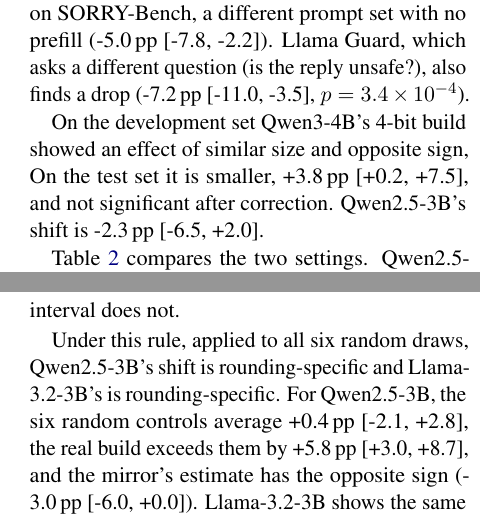
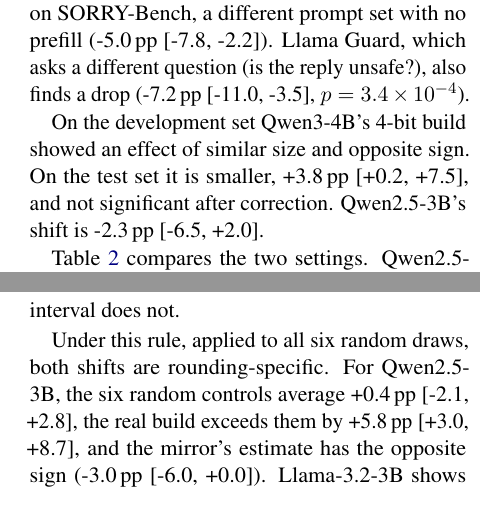
Before and after one commit to egekaya1/qrefusal, a LaTeX paper (paper/tex/main.tex, which reads paper/tex/sections/controls.tex, paper/tex/sections/free.tex): two parts of the columns of pages 6 and 7 of 16, joined at a grey line, cut so that both start at the same text. Compiled offline with pdfLaTeX.

Commit message:
Fix typo and table interval

```diff
--- a/paper/tex/sections/controls.tex
+++ b/paper/tex/sections/controls.tex
@@ -8,7 +8,7 @@
 
 We classify the direction of each shift with a decision rule. The \emph{random-control shift} is the mean shift over the permuted and Gaussian builds. A direction is the \emph{model's lean} if the random controls share the real build's sign with an interval excluding zero and the mirror does not reverse it. It is \emph{rounding-specific} if the mirror reverses it with an interval excluding zero, or if the random-control interval includes zero while the real-minus-random interval does not.
 
-\IfMacro{C3.llamafree.summary.verdict}{Under this rule, applied to all six random draws, \qwen's shift is \N{C3.qwenforced.summary.verdict} and \llama's is \N{C3.llamafree.summary.verdict}. For \qwen, the six random controls average \N{C3.qwenforced.summary.random}\pp{} \N{C3.qwenforced.summary.random.ci}, the real build exceeds them by \N{C3.qwenforced.summary.realminusrandom}\pp{} \N{C3.qwenforced.summary.realminusrandom.ci}, and the mirror's estimate has the opposite sign (\N{C3.qwenforced.e2-mirror.diff}\pp{} \N{C3.qwenforced.e2-mirror.ci}). \llama{} shows the same pattern with the signs reversed: random controls \N{C3.llamafree.summary.random}\pp{} \N{C3.llamafree.summary.random.ci}, real minus random \N{C3.llamafree.summary.realminusrandom}\pp{} \N{C3.llamafree.summary.realminusrandom.ci}, mirror \N{C3.llamafree.e2-mirror.diff}\pp{} \N{C3.llamafree.e2-mirror.ci}. Neither mirror is significant by itself, but each differs clearly from its real build, and half of that difference is \N{C3.qwenforced.summary.odd}\pp{} \N{C3.qwenforced.summary.odd.ci} and \N{C3.llamafree.summary.odd}\pp{} \N{C3.llamafree.summary.odd.ci}. In \llama{} the two random families differ: the permuted builds shift by \N{C3.llamafree.e2-perm1.diff}, \N{C3.llamafree.e2-perm2.diff} and \N{C3.llamafree.e2-perm3.diff}\pp{} and the Gaussian builds by \N{C3.llamafree.e2-gauss.diff}, \N{C3.llamafree.e2-gauss2.diff} and \N{C3.llamafree.e2-gauss3.diff}\pp, and the part of \llama's shift that does not change sign with the error, \N{C3.llamafree.summary.even}\pp{} \N{C3.llamafree.summary.even.ci}, is up to a third of it.}{Both shifts are rounding-specific. For \qwen, the random controls average \N{C3.qwenforced.summary3.random}\pp{} \N{C3.qwenforced.summary3.random.ci}, the real build exceeds them by \N{C3.qwenforced.summary3.realminusrandom}\pp{} \N{C3.qwenforced.summary3.realminusrandom.ci}, and the mirror's estimate has the opposite sign (\N{C3.qwenforced.e2-mirror.diff}\pp{} \N{C3.qwenforced.e2-mirror.ci}). \llama{} shows the same pattern with the signs reversed: random controls \N{C3.llamafree.summary3.random}\pp{} \N{C3.llamafree.summary3.random.ci}, real minus random \N{C3.llamafree.summary3.realminusrandom}\pp{} \N{C3.llamafree.summary3.realminusrandom.ci}, mirror \N{C3.llamafree.e2-mirror.diff}\pp{} \N{C3.llamafree.e2-mirror.ci}. Neither mirror is significant by itself, but each differs clearly from its real build, and half of that difference is \N{C3.qwenforced.summary.odd}\pp{} \N{C3.qwenforced.summary.odd.ci} and \N{C3.llamafree.summary.odd}\pp{} \N{C3.llamafree.summary.odd.ci}. In \llama{} the two random families differ: the permuted builds shift by \N{C3.llamafree.e2-perm1.diff}, \N{C3.llamafree.e2-perm2.diff} and \N{C3.llamafree.e2-perm3.diff}\pp{} and the Gaussian builds by \N{C3.llamafree.e2-gauss.diff}, \N{C3.llamafree.e2-gauss2.diff} and \N{C3.llamafree.e2-gauss3.diff}\pp, and the part of \llama's shift that does not change sign with the error, \N{C3.llamafree.summary.even}\pp{} \N{C3.llamafree.summary.even.ci}, is up to a third of it.}
+\IfMacro{C3.llamafree.summary.verdict}{Under this rule, applied to all six random draws, both shifts are \N{C3.qwenforced.summary.verdict}. For \qwen, the six random controls average \N{C3.qwenforced.summary.random}\pp{} \N{C3.qwenforced.summary.random.ci}, the real build exceeds them by \N{C3.qwenforced.summary.realminusrandom}\pp{} \N{C3.qwenforced.summary.realminusrandom.ci}, and the mirror's estimate has the opposite sign (\N{C3.qwenforced.e2-mirror.diff}\pp{} \N{C3.qwenforced.e2-mirror.ci}). \llama{} shows the same pattern with the signs reversed: random controls \N{C3.llamafree.summary.random}\pp{} \N{C3.llamafree.summary.random.ci}, real minus random \N{C3.llamafree.summary.realminusrandom}\pp{} \N{C3.llamafree.summary.realminusrandom.ci}, mirror \N{C3.llamafree.e2-mirror.diff}\pp{} \N{C3.llamafree.e2-mirror.ci}. Neither mirror is significant by itself, but each differs clearly from its real build, and half of that difference is \N{C3.qwenforced.summary.odd}\pp{} \N{C3.qwenforced.summary.odd.ci} and \N{C3.llamafree.summary.odd}\pp{} \N{C3.llamafree.summary.odd.ci}. In \llama{} the two random families differ: the permuted builds shift by \N{C3.llamafree.e2-perm1.diff}, \N{C3.llamafree.e2-perm2.diff} and \N{C3.llamafree.e2-perm3.diff}\pp{} and the Gaussian builds by \N{C3.llamafree.e2-gauss.diff}, \N{C3.llamafree.e2-gauss2.diff} and \N{C3.llamafree.e2-gauss3.diff}\pp, and the part of \llama's shift that does not change sign with the error, \N{C3.llamafree.summary.even}\pp{} \N{C3.llamafree.summary.even.ci}, is up to a third of it.}{Both shifts are rounding-specific. For \qwen, the random controls average \N{C3.qwenforced.summary3.random}\pp{} \N{C3.qwenforced.summary3.random.ci}, the real build exceeds them by \N{C3.qwenforced.summary3.realminusrandom}\pp{} \N{C3.qwenforced.summary3.realminusrandom.ci}, and the mirror's estimate has the opposite sign (\N{C3.qwenforced.e2-mirror.diff}\pp{} \N{C3.qwenforced.e2-mirror.ci}). \llama{} shows the same pattern with the signs reversed: random controls \N{C3.llamafree.summary3.random}\pp{} \N{C3.llamafree.summary3.random.ci}, real minus random \N{C3.llamafree.summary3.realminusrandom}\pp{} \N{C3.llamafree.summary3.realminusrandom.ci}, mirror \N{C3.llamafree.e2-mirror.diff}\pp{} \N{C3.llamafree.e2-mirror.ci}. Neither mirror is significant by itself, but each differs clearly from its real build, and half of that difference is \N{C3.qwenforced.summary.odd}\pp{} \N{C3.qwenforced.summary.odd.ci} and \N{C3.llamafree.summary.odd}\pp{} \N{C3.llamafree.summary.odd.ci}. In \llama{} the two random families differ: the permuted builds shift by \N{C3.llamafree.e2-perm1.diff}, \N{C3.llamafree.e2-perm2.diff} and \N{C3.llamafree.e2-perm3.diff}\pp{} and the Gaussian builds by \N{C3.llamafree.e2-gauss.diff}, \N{C3.llamafree.e2-gauss2.diff} and \N{C3.llamafree.e2-gauss3.diff}\pp, and the part of \llama's shift that does not change sign with the error, \N{C3.llamafree.summary.even}\pp{} \N{C3.llamafree.summary.even.ci}, is up to a third of it.}
 
 \begin{figure}[t]
 \centering
--- a/paper/tex/sections/free.tex
+++ b/paper/tex/sections/free.tex
@@ -5,7 +5,7 @@
 
 The effect holds on the test set. \llama{} fulfils \N{C2.cells.llama.4bit-g64.ratea}\% of the test prompts at bf16 and \N{C2.cells.llama.4bit-g64.rateb}\% at 4 bits, a drop of \N{C2.cells.llama.4bit-g64.absdiff} points \N{C2.cells.llama.4bit-g64.ci}, with discordant prompts splitting \N{C2.cells.llama.4bit-g64.aonly} to \N{C2.cells.llama.4bit-g64.bonly} ($p=\N{C2.cells.llama.4bit-g64.p}$). Its 8-bit build does not differ from bf16 (\N{C2.cells.llama.8bit-g64.diff}\pp{} \N{C2.cells.llama.8bit-g64.ci}), and its MXFP4 build shows a larger drop (\N{C2.cells.llama.mxfp4.diff}\pp{}). The 4-bit drop is the same size when the reply cap is tripled (\N{robustness.E4llama.128.diff}\pp{} at 128 tokens, \N{robustness.E4llama.384.diff}\pp{} at 384), and it has the same sign on SORRY-Bench, a different prompt set with no prefill (\N{S3.llama.4bit-g64.overall.diff}\pp{} \N{S3.llama.4bit-g64.overall.ci}). Llama Guard, which asks a different question (is the reply unsafe?), also finds a drop (\N{labels.freellama.llamaguard.diff}\pp{} \N{labels.freellama.llamaguard.ci}, $p=\N{labels.freellama.llamaguard.p}$).
 
-On the development set \qwenthree's 4-bit build showed an effect of similar size and opposite sign, On the test set it is smaller, \N{C2.cells.qwenthree.4bit-g64.diff}\pp{} \N{C2.cells.qwenthree.4bit-g64.ci}, and not significant after correction. \qwen's shift is \N{C2.cells.qwen.4bit-g64.diff}\pp{} \N{C2.cells.qwen.4bit-g64.ci}.
+On the development set \qwenthree's 4-bit build showed an effect of similar size and opposite sign. On the test set it is smaller, \N{C2.cells.qwenthree.4bit-g64.diff}\pp{} \N{C2.cells.qwenthree.4bit-g64.ci}, and not significant after correction. \qwen's shift is \N{C2.cells.qwen.4bit-g64.diff}\pp{} \N{C2.cells.qwen.4bit-g64.ci}.
 
 Table~\ref{tab:settings} compares the two settings. \qwen{} shifts when the start of its reply is forced and not when it is free, and \llama{} shows the reverse. This could reflect whether the prefill or the model opens the reply, but the two settings also use different prompts. To separate the two factors, we also ran the test prompts with a forced generic start (``Sure, here is''). On these prompts \llama's shift is absent (\N{robustness.B1.llama.diff}\pp{} \N{robustness.B1.llama.ci}, $p=\N{robustness.B1.llama.p}$), so on these prompts it depends on \llama{} opening the reply itself. \qwen{} shows no shift on these prompts either (\N{robustness.B1.qwen.diff}\pp{} \N{robustness.B1.qwen.ci}). Its forced-start shift is largest under the abliterated prefix and weaker under ``Sure, here is'' (\S\ref{sec:forced}), so it appears to need a strongly compliant start, and it may also depend on the prompts.
 
```
Also changed, not shown: paper/tex/generated/tab_controls.tex (+1 -1 lines), 1 other file.
